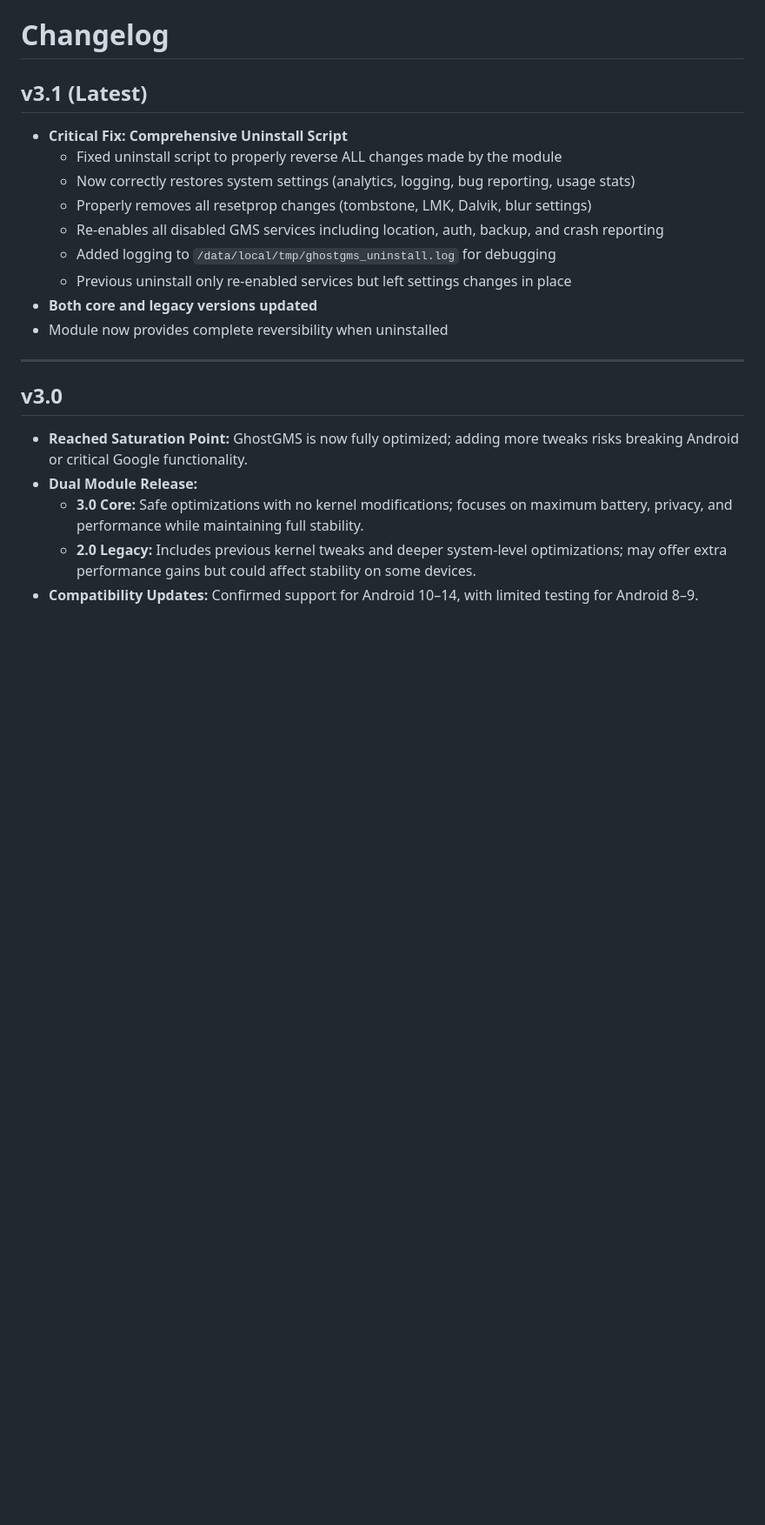
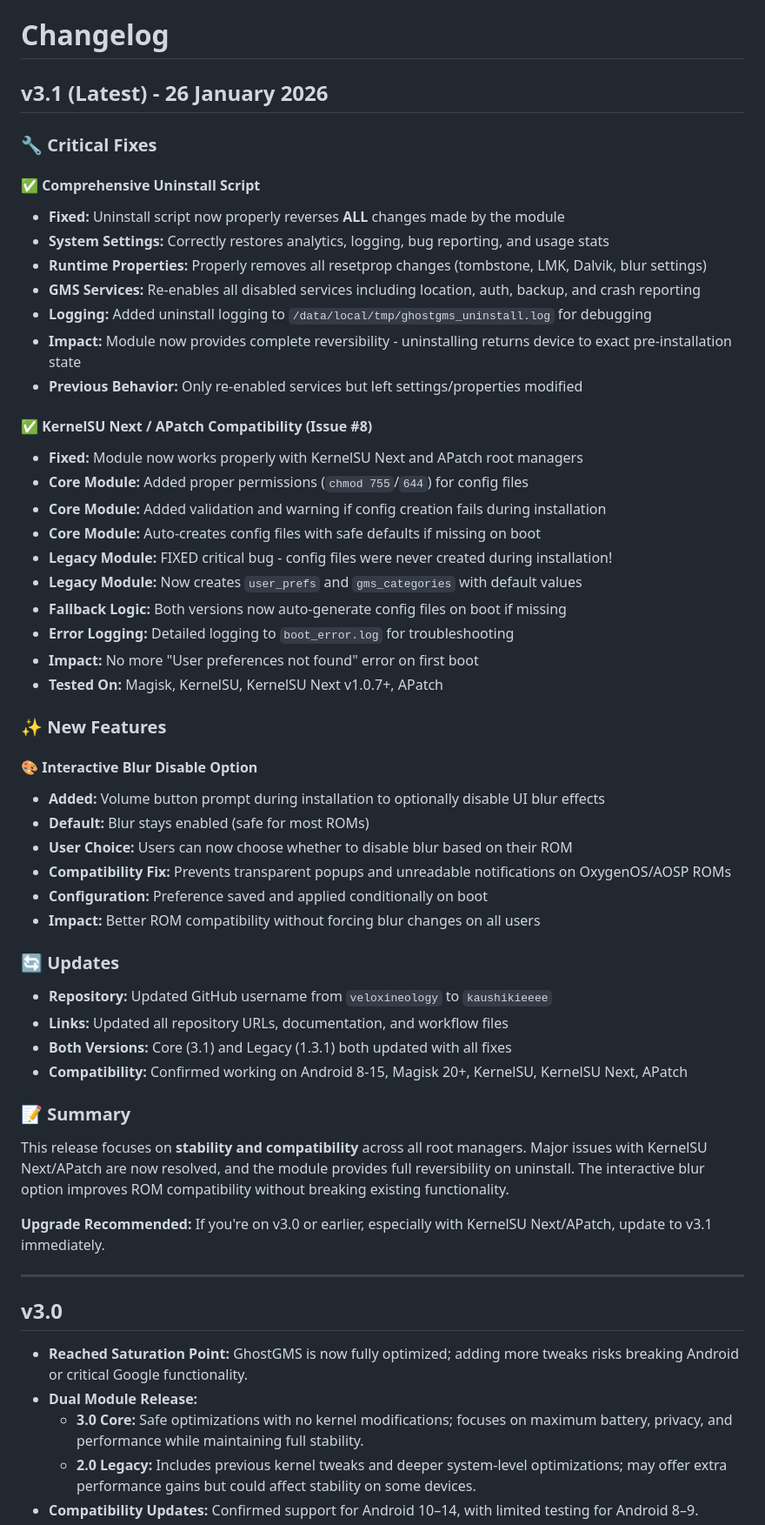
Before and after one commit to kaushikieeee/GhostGMS, a Markdown page: CHANGELOG.md, the part around the change. Shown at 87% size. GitHub-like rendering; blank space fills up the shorter version.

Commit message:
docs: update v3.1 changelog with all fixes and features
- Add comprehensive details for uninstall script fix

- Document KernelSU Next/APatch compatibility fix (Issue #8)

- Document interactive blur disable feature

- Add repository username update

- Improve formatting with sections and emojis

- Add upgrade recommendation

```diff
--- a/CHANGELOG.md
+++ b/CHANGELOG.md
@@ -1,15 +1,52 @@
 # Changelog
 
-## v3.1 (Latest)
-- **Critical Fix: Comprehensive Uninstall Script**
-  - Fixed uninstall script to properly reverse ALL changes made by the module
-  - Now correctly restores system settings (analytics, logging, bug reporting, usage stats)
-  - Properly removes all resetprop changes (tombstone, LMK, Dalvik, blur settings)
-  - Re-enables all disabled GMS services including location, auth, backup, and crash reporting
-  - Added logging to `/data/local/tmp/ghostgms_uninstall.log` for debugging
-  - Previous uninstall only re-enabled services but left settings changes in place
-- **Both core and legacy versions updated**
-- Module now provides complete reversibility when uninstalled
+## v3.1 (Latest) - 26 January 2026
+
+### 🔧 Critical Fixes
+
+#### ✅ Comprehensive Uninstall Script
+- **Fixed:** Uninstall script now properly reverses **ALL** changes made by the module
+- **System Settings:** Correctly restores analytics, logging, bug reporting, and usage stats
+- **Runtime Properties:** Properly removes all resetprop changes (tombstone, LMK, Dalvik, blur settings)
+- **GMS Services:** Re-enables all disabled services including location, auth, backup, and crash reporting
+- **Logging:** Added uninstall logging to `/data/local/tmp/ghostgms_uninstall.log` for debugging
+- **Impact:** Module now provides complete reversibility - uninstalling returns device to exact pre-installation state
+- **Previous Behavior:** Only re-enabled services but left settings/properties modified
+
+#### ✅ KernelSU Next / APatch Compatibility (Issue #8)
+- **Fixed:** Module now works properly with KernelSU Next and APatch root managers
+- **Core Module:** Added proper permissions (`chmod 755`/`644`) for config files
+- **Core Module:** Added validation and warning if config creation fails during installation
+- **Core Module:** Auto-creates config files with safe defaults if missing on boot
+- **Legacy Module:** FIXED critical bug - config files were never created during installation!
+- **Legacy Module:** Now creates `user_prefs` and `gms_categories` with default values
+- **Fallback Logic:** Both versions now auto-generate config files on boot if missing
+- **Error Logging:** Detailed logging to `boot_error.log` for troubleshooting
+- **Impact:** No more "User preferences not found" error on first boot
+- **Tested On:** Magisk, KernelSU, KernelSU Next v1.0.7+, APatch
+
+### ✨ New Features
+
+#### 🎨 Interactive Blur Disable Option
+- **Added:** Volume button prompt during installation to optionally disable UI blur effects
+- **Default:** Blur stays enabled (safe for most ROMs)
+- **User Choice:** Users can now choose whether to disable blur based on their ROM
+- **Compatibility Fix:** Prevents transparent popups and unreadable notifications on OxygenOS/AOSP ROMs
+- **Configuration:** Preference saved and applied conditionally on boot
+- **Impact:** Better ROM compatibility without forcing blur changes on all users
+
+### 🔄 Updates
+
+- **Repository:** Updated GitHub username from `veloxineology` to `kaushikieeee`
+- **Links:** Updated all repository URLs, documentation, and workflow files
+- **Both Versions:** Core (3.1) and Legacy (1.3.1) both updated with all fixes
+- **Compatibility:** Confirmed working on Android 8-15, Magisk 20+, KernelSU, KernelSU Next, APatch
+
+### 📝 Summary
+
+This release focuses on **stability and compatibility** across all root managers. Major issues with KernelSU Next/APatch are now resolved, and the module provides full reversibility on uninstall. The interactive blur option improves ROM compatibility without breaking existing functionality.
+
+**Upgrade Recommended:** If you're on v3.0 or earlier, especially with KernelSU Next/APatch, update to v3.1 immediately.
 
 ---
 
```
